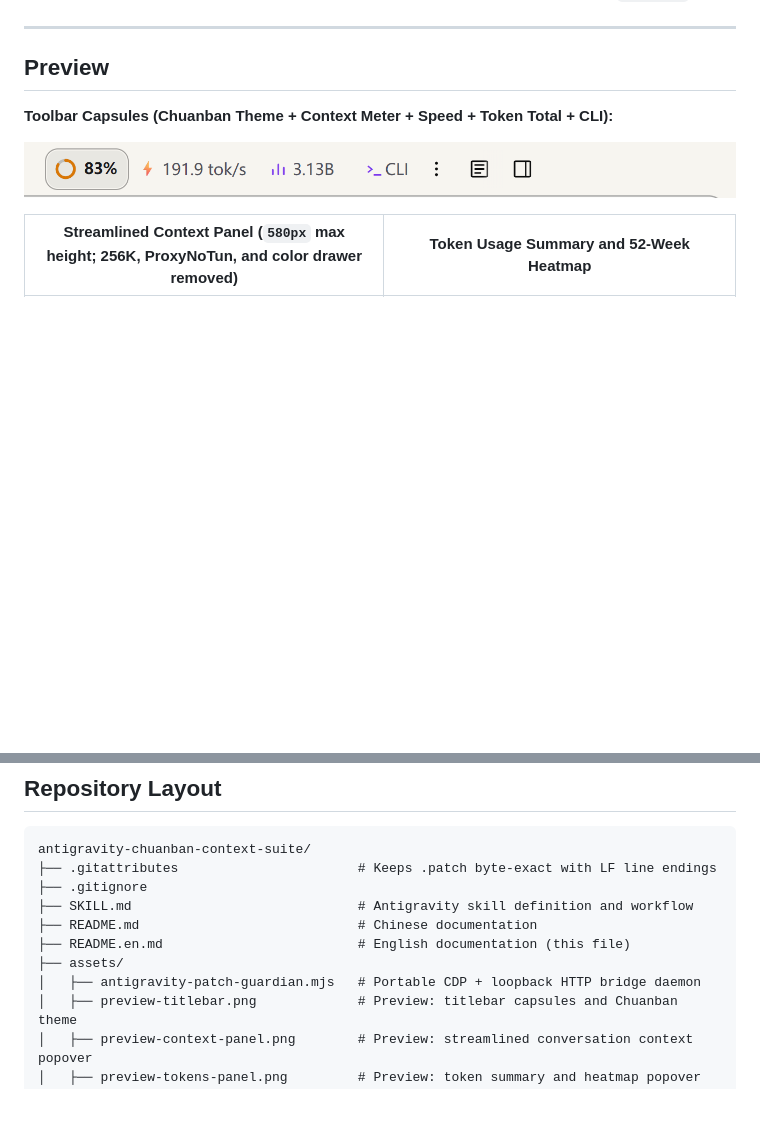
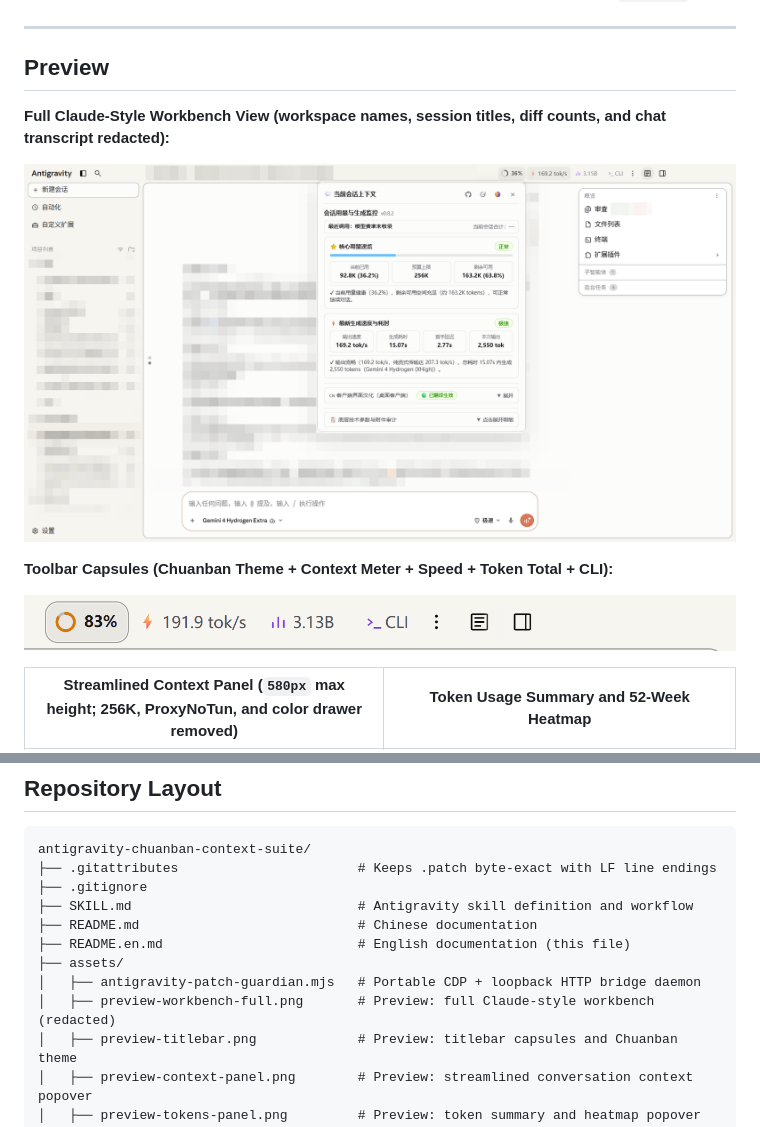
Before and after one commit to jyxu0621/antigravity-chuanban-context-suite, a Markdown page: README.en.md, 2 parts joined by grey strips. Rendered like a GitHub page; pictures changed too: assets/preview-workbench-full.png (added); blank space fills up the shorter version.

```diff
--- a/README.en.md
+++ b/README.en.md
@@ -7,6 +7,10 @@ This skill integrates the **Chuanban theme patch** with a **streamlined Antigrav
 ---
 
 ## Preview
+
+**Full Claude-Style Workbench View (workspace names, session titles, diff counts, and chat transcript redacted):**
+
+![Full Workbench Preview](assets/preview-workbench-full.png)
 
 **Toolbar Capsules (Chuanban Theme + Context Meter + Speed + Token Total + CLI):**
 
@@ -134,6 +138,7 @@ antigravity-chuanban-context-suite/
 ├── README.en.md                         # English documentation (this file)
 ├── assets/
 │   ├── antigravity-patch-guardian.mjs   # Portable CDP + loopback HTTP bridge daemon
+│   ├── preview-workbench-full.png       # Preview: full Claude-style workbench (redacted)
 │   ├── preview-titlebar.png             # Preview: titlebar capsules and Chuanban theme
 │   ├── preview-context-panel.png        # Preview: streamlined conversation context popover
 │   ├── preview-tokens-panel.png         # Preview: token summary and heatmap popover
```
Also changed, not shown: README.md (+5 -0 lines).
